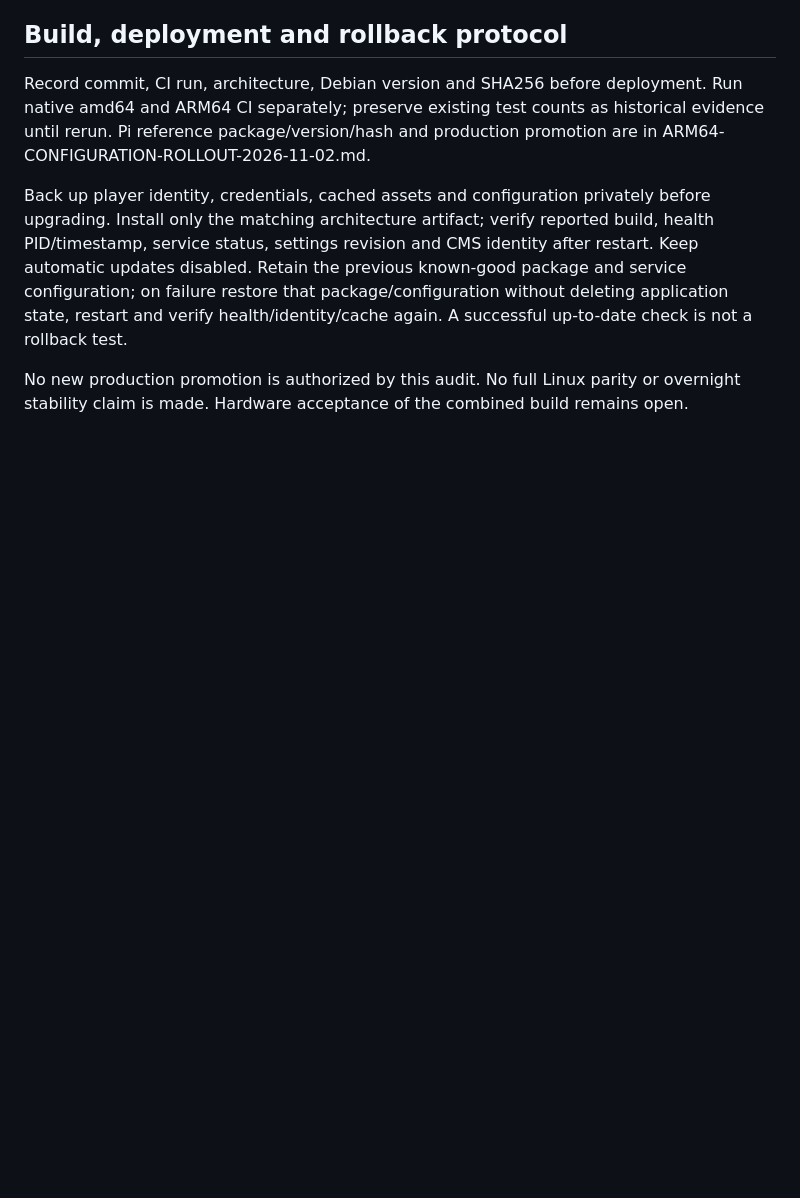
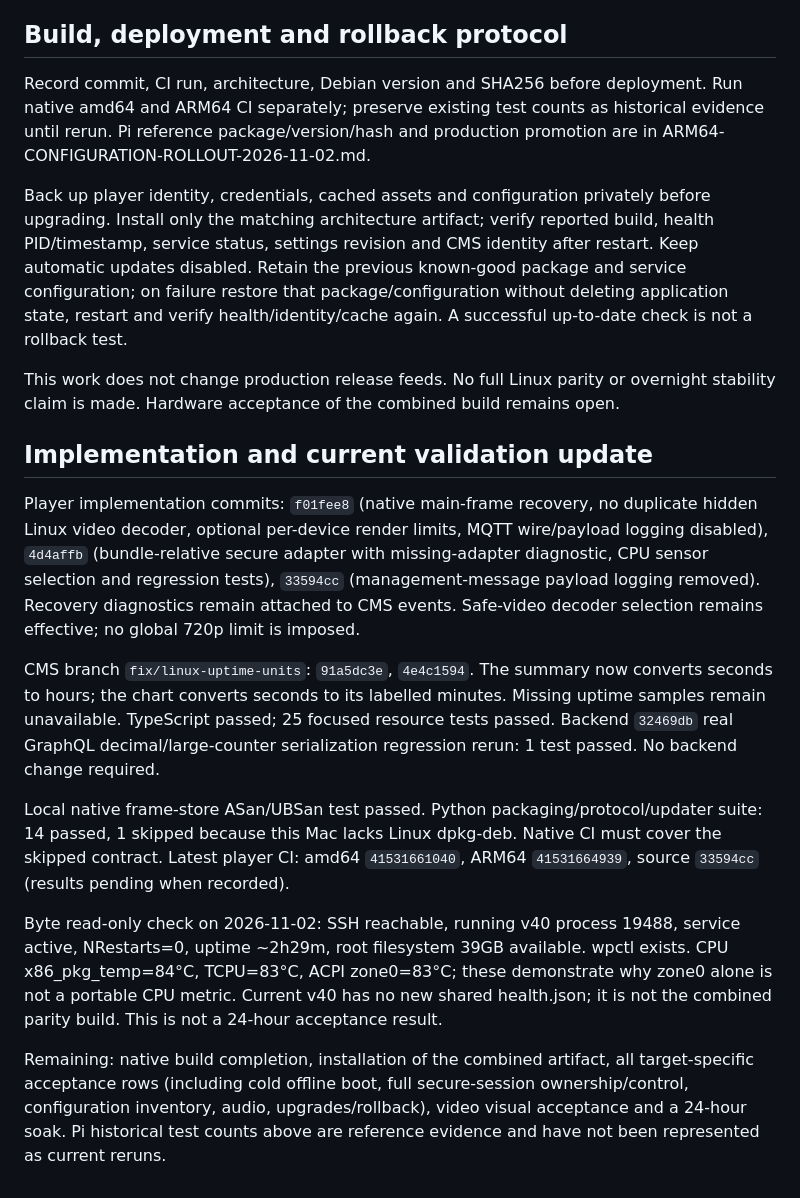
Before and after one commit to techinoid-labs/Signagex-Player-Flutter, a Markdown page: docs/LINUX-PI-PARITY-AUDIT-2026-11-02.md, the part around the change. Drawn GitHub-style; blank space fills up the shorter version.

Commit message:
docs: record parity fixes and scoped validation evidence

```diff
--- a/docs/LINUX-PI-PARITY-AUDIT-2026-11-02.md
+++ b/docs/LINUX-PI-PARITY-AUDIT-2026-11-02.md
@@ -64,4 +64,17 @@ Record commit, CI run, architecture, Debian version and SHA256 before deployment
 
 Back up player identity, credentials, cached assets and configuration privately before upgrading. Install only the matching architecture artifact; verify reported build, health PID/timestamp, service status, settings revision and CMS identity after restart. Keep automatic updates disabled. Retain the previous known-good package and service configuration; on failure restore that package/configuration without deleting application state, restart and verify health/identity/cache again. A successful up-to-date check is not a rollback test.
 
-No new production promotion is authorized by this audit. No full Linux parity or overnight stability claim is made. Hardware acceptance of the combined build remains open.
+This work does not change production release feeds. No full Linux parity or overnight stability claim is made. Hardware acceptance of the combined build remains open.
+
+
+## Implementation and current validation update
+
+Player implementation commits: `f01fee8` (native main-frame recovery, no duplicate hidden Linux video decoder, optional per-device render limits, MQTT wire/payload logging disabled), `4d4affb` (bundle-relative secure adapter with missing-adapter diagnostic, CPU sensor selection and regression tests), `33594cc` (management-message payload logging removed). Recovery diagnostics remain attached to CMS events. Safe-video decoder selection remains effective; no global 720p limit is imposed.
+
+CMS branch `fix/linux-uptime-units`: `91a5dc3e`, `4e4c1594`. The summary now converts seconds to hours; the chart converts seconds to its labelled minutes. Missing uptime samples remain unavailable. TypeScript passed; 25 focused resource tests passed. Backend `32469db` real GraphQL decimal/large-counter serialization regression rerun: 1 test passed. No backend change required.
+
+Local native frame-store ASan/UBSan test passed. Python packaging/protocol/updater suite: 14 passed, 1 skipped because this Mac lacks Linux dpkg-deb. Native CI must cover the skipped contract. Latest player CI: amd64 `41531661040`, ARM64 `41531664939`, source `33594cc` (results pending when recorded).
+
+Byte read-only check on 2026-11-02: SSH reachable, running v40 process 19488, service active, NRestarts=0, uptime ~2h29m, root filesystem 39GB available. wpctl exists. CPU x86_pkg_temp=84°C, TCPU=83°C, ACPI zone0=83°C; these demonstrate why zone0 alone is not a portable CPU metric. Current v40 has no new shared health.json; it is not the combined parity build. This is not a 24-hour acceptance result.
+
+Remaining: native build completion, installation of the combined artifact, all target-specific acceptance rows (including cold offline boot, full secure-session ownership/control, configuration inventory, audio, upgrades/rollback), video visual acceptance and a 24-hour soak. Pi historical test counts above are reference evidence and have not been represented as current reruns.
```
